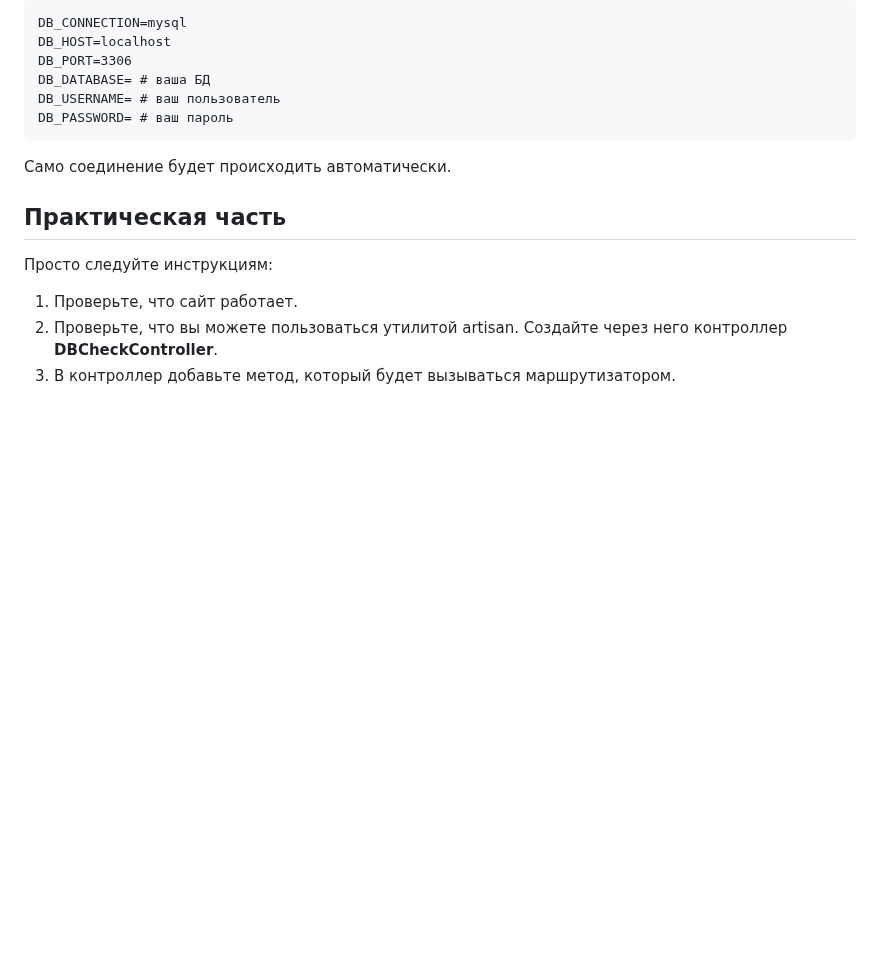
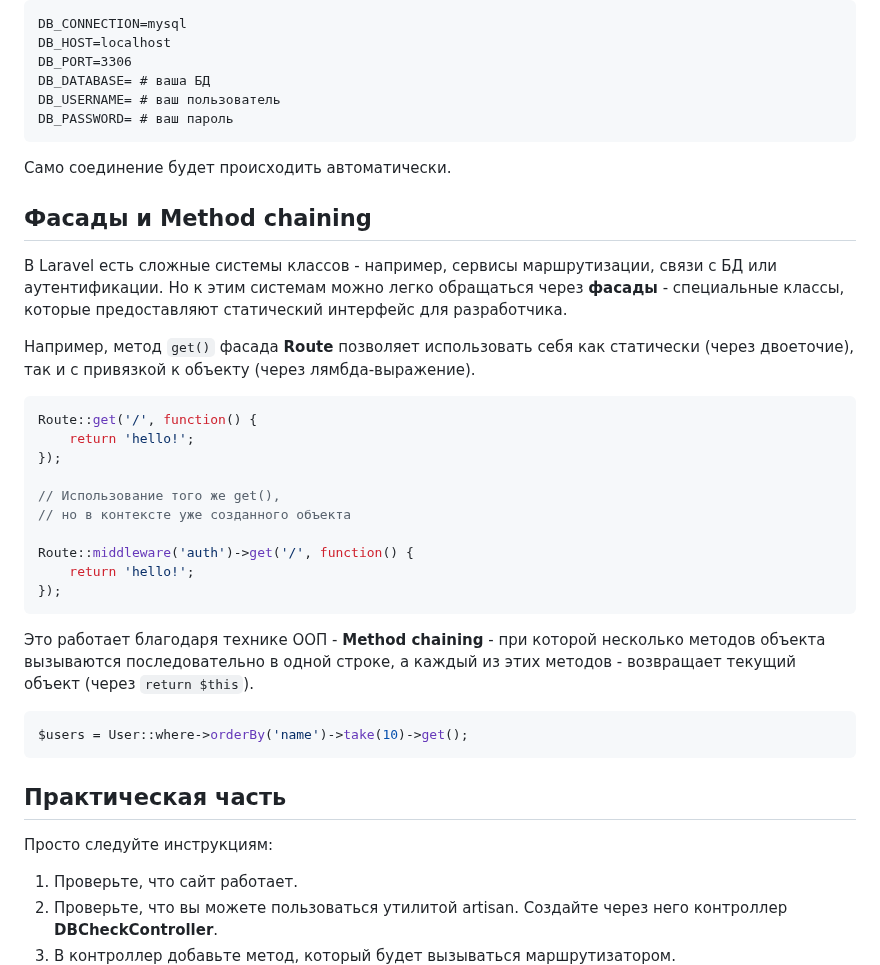
Before and after one commit to iXorr/laravel-guides, a Markdown page: README.md, the part around the change. GitHub-like rendering; blank space fills up the shorter version.

Commit message:
facades and method chaining described

````diff
--- a/README.md
+++ b/README.md
@@ -133,6 +133,31 @@ DB_PASSWORD= # ваш пароль
 
 Само соединение будет происходить автоматически.
 
+## Фасады и Method chaining
+
+В Laravel есть сложные системы классов - например, сервисы маршрутизации, связи с БД или аутентификации. Но к этим системам можно легко обращаться через **фасады** - специальные классы, которые предоставляют статический интерфейс для разработчика.
+
+Например, метод ``get()`` фасада **Route** позволяет использовать себя как статически (через двоеточие), так и с привязкой к объекту (через лямбда-выражение).
+
+```php
+Route::get('/', function() {
+    return 'hello!';
+});
+
+// Использование того же get(),
+// но в контексте уже созданного объекта
+
+Route::middleware('auth')->get('/', function() {
+    return 'hello!';
+});
+```
+
+Это работает благодаря технике ООП - **Method chaining** - при которой несколько методов объекта вызываются последовательно в одной строке, а каждый из этих методов - возвращает текущий объект (через ``return $this``).
+
+```php
+$users = User::where->orderBy('name')->take(10)->get();
+```
+
 ## Практическая часть
 
 Просто следуйте инструкциям:
````
